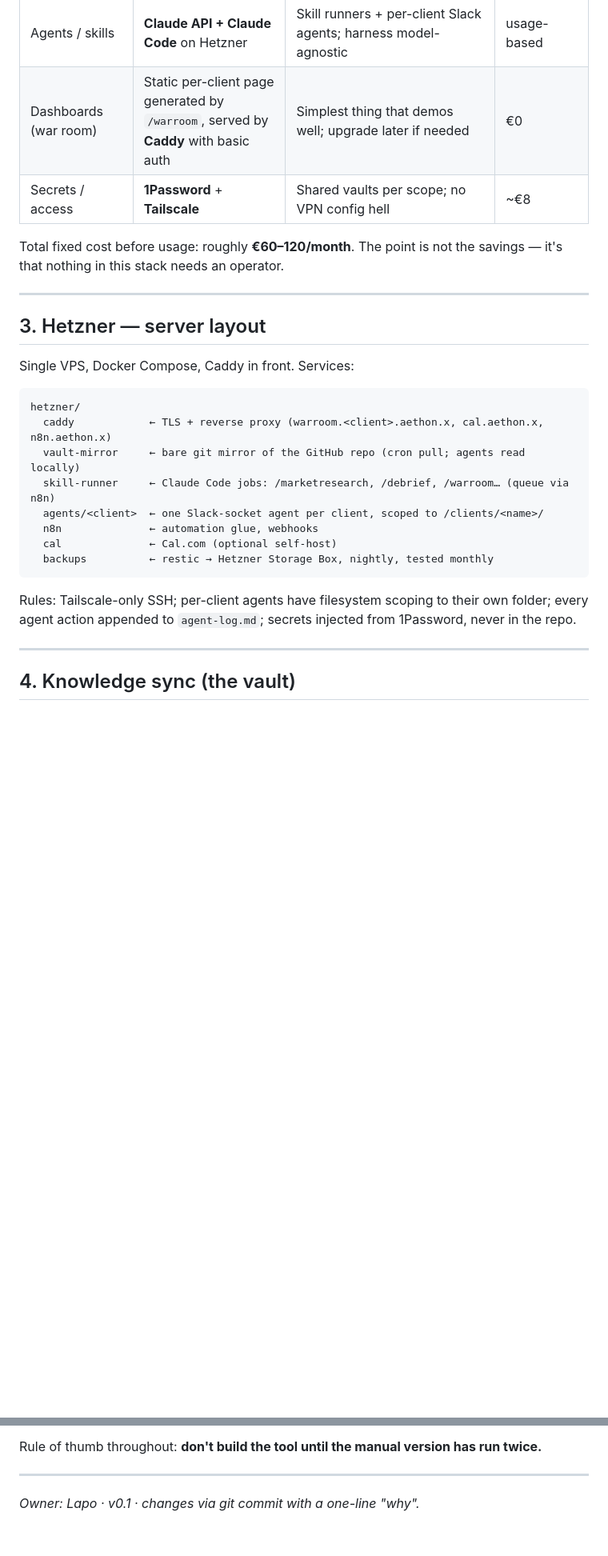
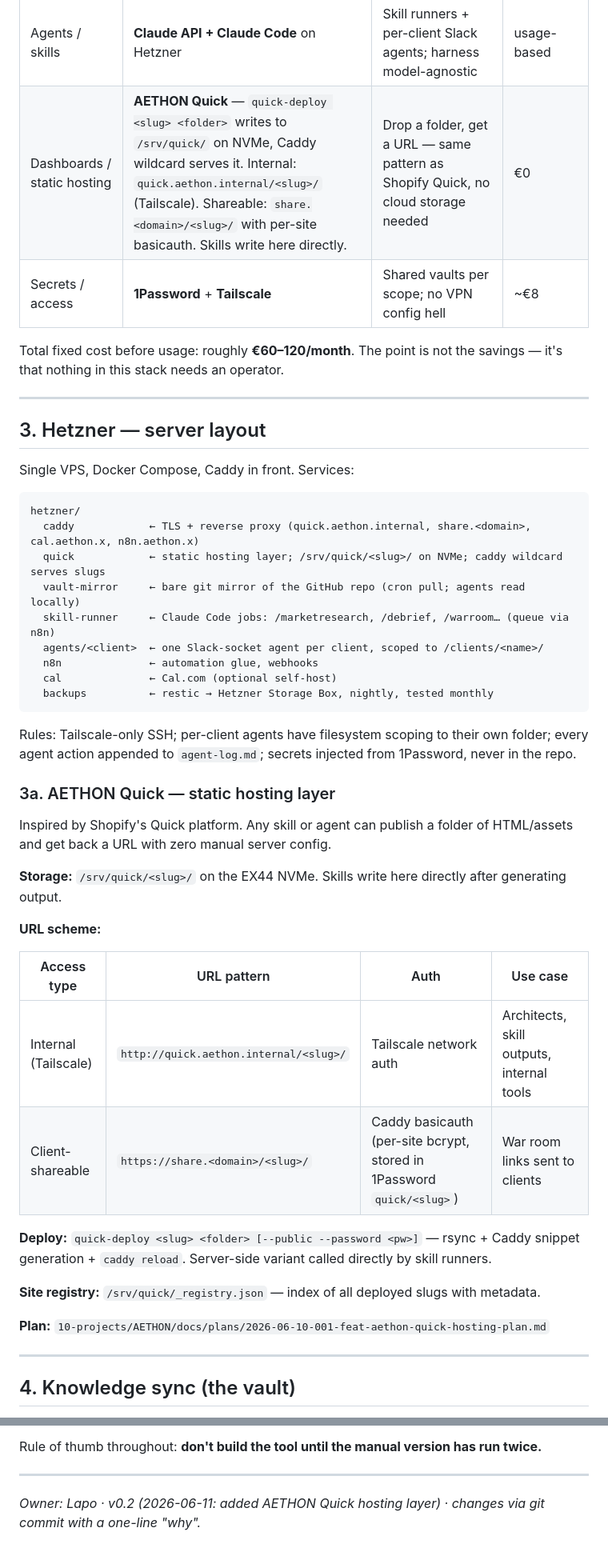
Before and after one commit to lapolazzati/lapo-brain, a Markdown page: 10-projects/AETHON/AETHON_Technical_Architecture.md, 2 parts joined by grey strips. Shown at 80% size. Rendered like a GitHub page; blank space fills up the shorter version.

Commit message:
Updated 1 note

````diff
--- a/10-projects/AETHON/AETHON_Technical_Architecture.md
+++ b/10-projects/AETHON/AETHON_Technical_Architecture.md
@@ -31,7 +31,7 @@ Companion to the Operating Manual. Lives at `/playbooks/technical-architecture.m
 | Outbound sequencing | **Smartlead or Instantly** (per campaign) + **Aircall** number when calling | Keep separate from CRM; campaigns are disposable, the CRM is not | ~€30–90 when active |
 | Automation glue | **n8n** (self-hosted on Hetzner) | Webhook glue between Attio ↔ Linear ↔ Slack ↔ vault; self-hosted = no per-task pricing, and it's part of "be the showcase" | €0 |
 | Agents / skills | **Claude API + Claude Code** on Hetzner | Skill runners + per-client Slack agents; harness model-agnostic | usage-based |
-| Dashboards (war room) | Static per-client page generated by `/warroom`, served by **Caddy** with basic auth | Simplest thing that demos well; upgrade later if needed | €0 |
+| Dashboards / static hosting | **AETHON Quick** — `quick-deploy <slug> <folder>` writes to `/srv/quick/` on NVMe, Caddy wildcard serves it. Internal: `quick.aethon.internal/<slug>/` (Tailscale). Shareable: `share.<domain>/<slug>/` with per-site basicauth. Skills write here directly. | Drop a folder, get a URL — same pattern as Shopify Quick, no cloud storage needed | €0 |
 | Secrets / access | **1Password** + **Tailscale** | Shared vaults per scope; no VPN config hell | ~€8 |
 
 Total fixed cost before usage: roughly **€60–120/month**. The point is not the savings — it's that nothing in this stack needs an operator.
@@ -44,7 +44,8 @@ Single VPS, Docker Compose, Caddy in front. Services:
 
 ```
 hetzner/
-  caddy            ← TLS + reverse proxy (warroom.<client>.aethon.x, cal.aethon.x, n8n.aethon.x)
+  caddy            ← TLS + reverse proxy (quick.aethon.internal, share.<domain>, cal.aethon.x, n8n.aethon.x)
+  quick            ← static hosting layer; /srv/quick/<slug>/ on NVMe; caddy wildcard serves slugs
   vault-mirror     ← bare git mirror of the GitHub repo (cron pull; agents read locally)
   skill-runner     ← Claude Code jobs: /marketresearch, /debrief, /warroom… (queue via n8n)
   agents/<client>  ← one Slack-socket agent per client, scoped to /clients/<name>/
@@ -54,6 +55,25 @@ hetzner/
 ```
 
 Rules: Tailscale-only SSH; per-client agents have filesystem scoping to their own folder; every agent action appended to `agent-log.md`; secrets injected from 1Password, never in the repo.
+
+### 3a. AETHON Quick — static hosting layer
+
+Inspired by Shopify's Quick platform. Any skill or agent can publish a folder of HTML/assets and get back a URL with zero manual server config.
+
+**Storage:** `/srv/quick/<slug>/` on the EX44 NVMe. Skills write here directly after generating output.
+
+**URL scheme:**
+
+| Access type | URL pattern | Auth | Use case |
+|---|---|---|---|
+| Internal (Tailscale) | `http://quick.aethon.internal/<slug>/` | Tailscale network auth | Architects, skill outputs, internal tools |
+| Client-shareable | `https://share.<domain>/<slug>/` | Caddy basicauth (per-site bcrypt, stored in 1Password `quick/<slug>`) | War room links sent to clients |
+
+**Deploy:** `quick-deploy <slug> <folder> [--public --password <pw>]` — rsync + Caddy snippet generation + `caddy reload`. Server-side variant called directly by skill runners.
+
+**Site registry:** `/srv/quick/_registry.json` — index of all deployed slugs with metadata.
+
+**Plan:** `10-projects/AETHON/docs/plans/2026-06-10-001-feat-aethon-quick-hosting-plan.md`
 
 ---
 
@@ -244,4 +265,4 @@ Rule of thumb throughout: **don't build the tool until the manual version has ru
 
 ---
 
-*Owner: Lapo · v0.1 · changes via git commit with a one-line "why".*
+*Owner: Lapo · v0.2 (2026-06-11: added AETHON Quick hosting layer) · changes via git commit with a one-line "why".*
````
Also changed, not shown: other parts of 10-projects/AETHON/AETHON_Technical_Architecture.md (+2 -1 lines).
